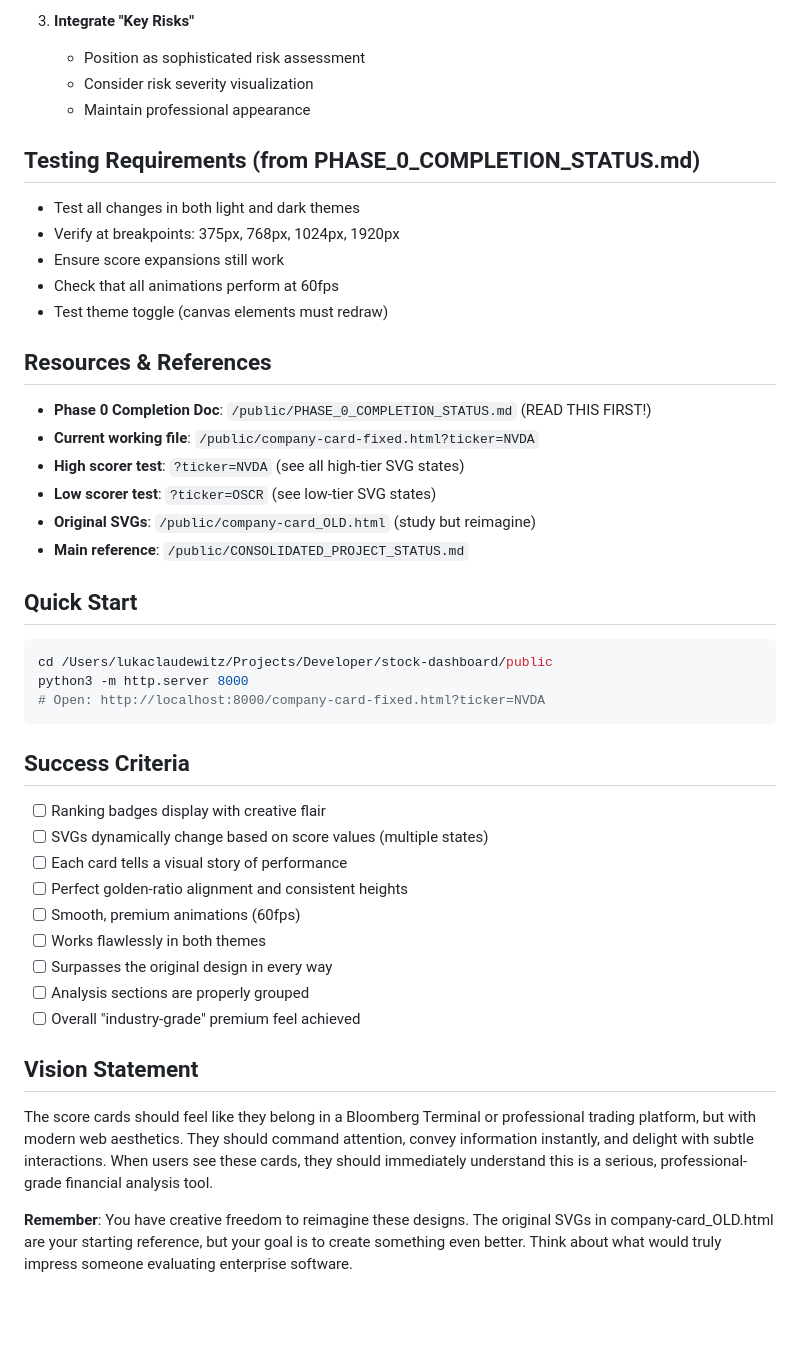
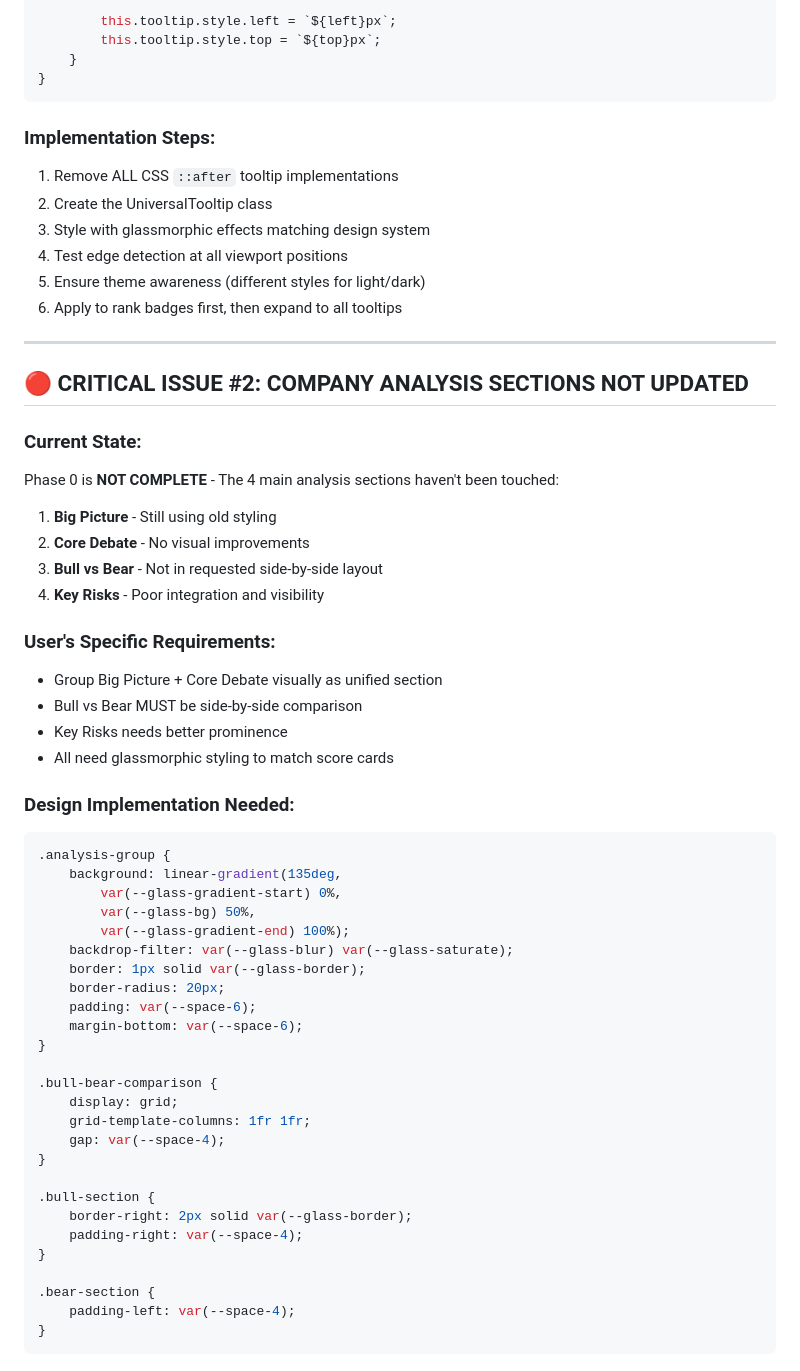
Before and after one commit to lukaclaude/ai-analyst, a Markdown page: public/NEXT_AGENT_HANDOFF.md, the part around one of its changes. Drawn GitHub-style; blank space fills up the shorter version.

````diff
--- a/public/NEXT_AGENT_HANDOFF.md
+++ b/public/NEXT_AGENT_HANDOFF.md
@@ -114,42 +79,61 @@ After completing the score cards redesign, restructure the analysis sections as
-3. **Integrate "Key Risks"**
-   - Position as sophisticated risk assessment
-   - Consider risk severity visualization
-   - Maintain professional appearance
-
-## Testing Requirements (from PHASE_0_COMPLETION_STATUS.md)
-- Test all changes in both light and dark themes
-- Verify at breakpoints: 375px, 768px, 1024px, 1920px
-- Ensure score expansions still work
-- Check that all animations perform at 60fps
-- Test theme toggle (canvas elements must redraw)
-
-## Resources & References
-- **Phase 0 Completion Doc**: `/public/PHASE_0_COMPLETION_STATUS.md` (READ THIS FIRST!)
-- **Current working file**: `/public/company-card-fixed.html?ticker=NVDA`
-- **High scorer test**: `?ticker=NVDA` (see all high-tier SVG states)
-- **Low scorer test**: `?ticker=OSCR` (see low-tier SVG states)
-- **Original SVGs**: `/public/company-card_OLD.html` (study but reimagine)
-- **Main reference**: `/public/CONSOLIDATED_PROJECT_STATUS.md`
-
-## Quick Start
-```bash
-cd /Users/lukaclaudewitz/Projects/Developer/stock-dashboard/public
-python3 -m http.server 8000
-# Open: http://localhost:8000/company-card-fixed.html?ticker=NVDA
+        this.tooltip.style.left = `${left}px`;
+        this.tooltip.style.top = `${top}px`;
+    }
+}
 ```
 
-## Success Criteria
-- [ ] Ranking badges display with creative flair
-- [ ] SVGs dynamically change based on score values (multiple states)
-- [ ] Each card tells a visual story of performance
-- [ ] Perfect golden-ratio alignment and consistent heights
-- [ ] Smooth, premium animations (60fps)
-- [ ] Works flawlessly in both themes
-- [ ] Surpasses the original design in every way
-- [ ] Analysis sections are properly grouped
-- [ ] Overall "industry-grade" premium feel achieved
+### Implementation Steps:
+1. Remove ALL CSS `::after` tooltip implementations
+2. Create the UniversalTooltip class
+3. Style with glassmorphic effects matching design system
+4. Test edge detection at all viewport positions
+5. Ensure theme awareness (different styles for light/dark)
+6. Apply to rank badges first, then expand to all tooltips
 
-## Vision Statement
-The score cards should feel like they belong in a Bloomberg Terminal or professional trading platform, but with modern web aesthetics. They should command attention, convey information instantly, and delight with subtle interactions. When users see these cards, they should immediately understand this is a serious, professional-grade financial analysis tool.
+---
 
-**Remember**: You have creative freedom to reimagine these designs. The original SVGs in company-card_OLD.html are your starting reference, but your goal is to create something even better. Think about what would truly impress someone evaluating enterprise software.
+## 🔴 CRITICAL ISSUE #2: COMPANY ANALYSIS SECTIONS NOT UPDATED
+
+### Current State:
+Phase 0 is **NOT COMPLETE** - The 4 main analysis sections haven't been touched:
+1. **Big Picture** - Still using old styling
+2. **Core Debate** - No visual improvements
+3. **Bull vs Bear** - Not in requested side-by-side layout
+4. **Key Risks** - Poor integration and visibility
+
+### User's Specific Requirements:
+- Group Big Picture + Core Debate visually as unified section
+- Bull vs Bear MUST be side-by-side comparison
+- Key Risks needs better prominence
+- All need glassmorphic styling to match score cards
+
+### Design Implementation Needed:
+```css
+.analysis-group {
+    background: linear-gradient(135deg,
+        var(--glass-gradient-start) 0%,
+        var(--glass-bg) 50%,
+        var(--glass-gradient-end) 100%);
+    backdrop-filter: var(--glass-blur) var(--glass-saturate);
+    border: 1px solid var(--glass-border);
+    border-radius: 20px;
+    padding: var(--space-6);
+    margin-bottom: var(--space-6);
+}
+
+.bull-bear-comparison {
+    display: grid;
+    grid-template-columns: 1fr 1fr;
+    gap: var(--space-4);
+}
+
+.bull-section {
+    border-right: 2px solid var(--glass-border);
+    padding-right: var(--space-4);
+}
+
+.bear-section {
+    padding-left: var(--space-4);
+}
+```
+
````
Also changed, not shown: other parts of public/NEXT_AGENT_HANDOFF.md (+258 -98 lines), public/PHASE_0_COMPLETION_STATUS.md (+69 -13 lines).
